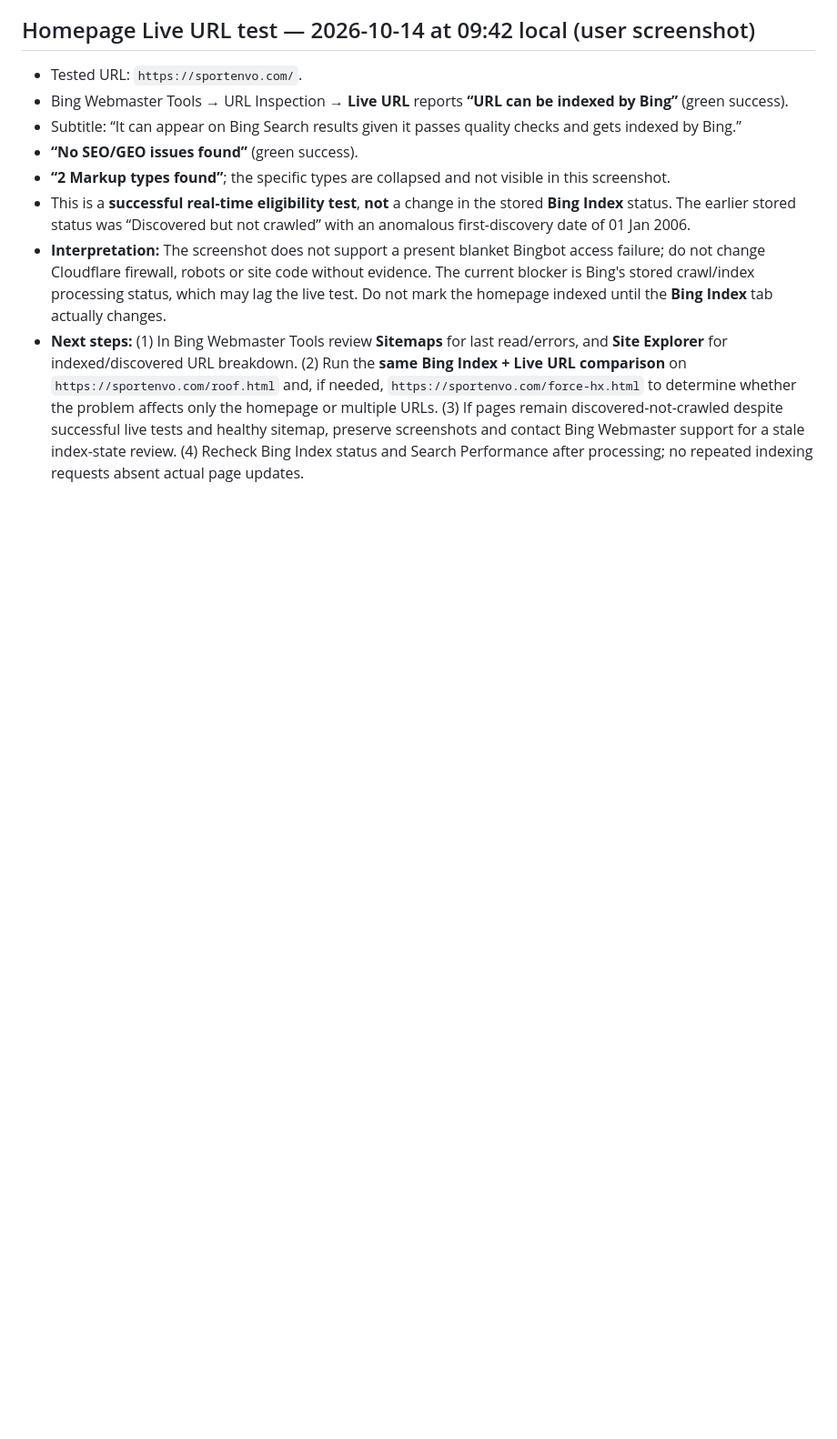
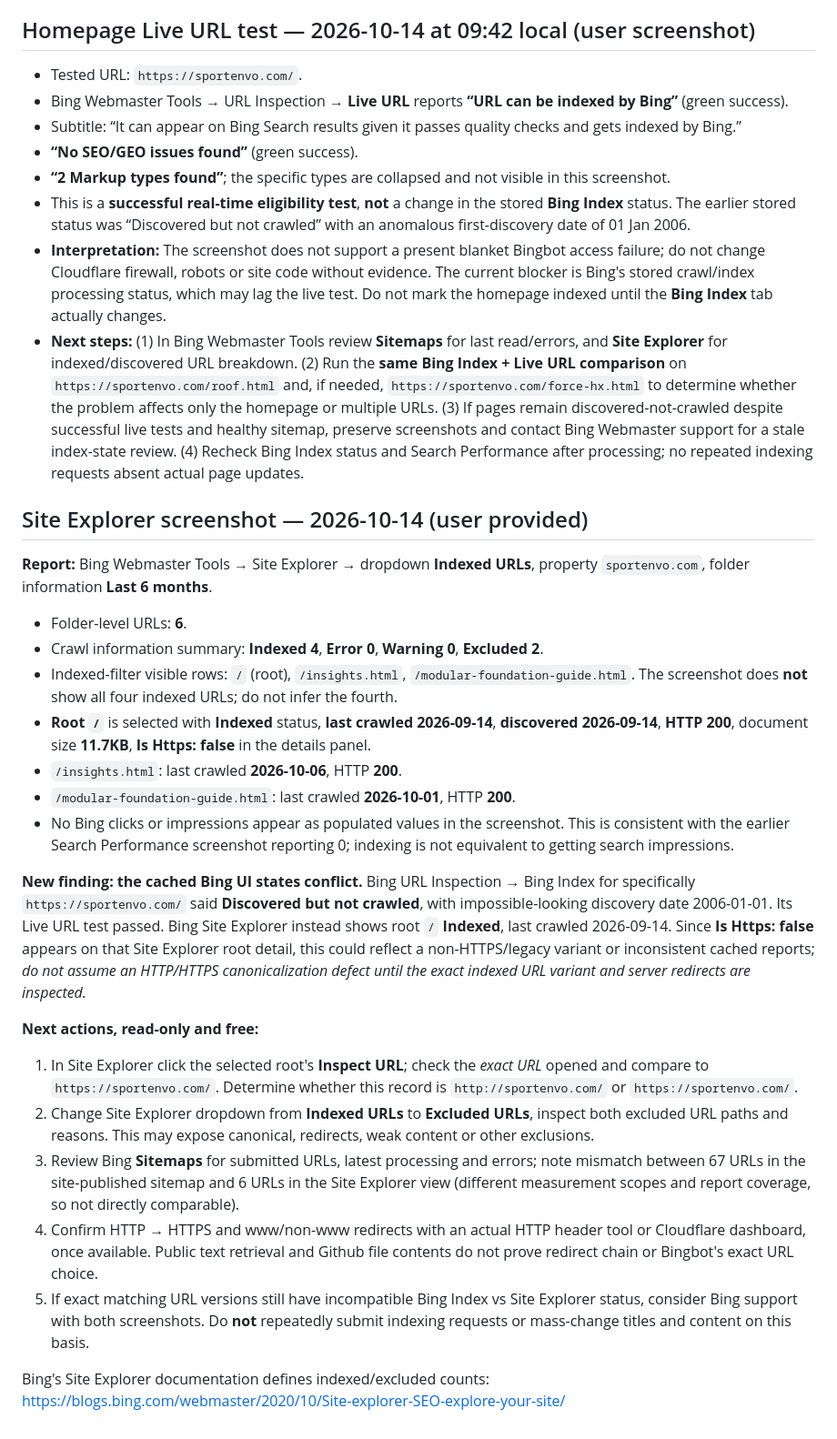
Before and after one commit to songliuxing660-cloud/sportenvo, a Markdown page: ops/bing-ai-performance-baseline-2026-10-14.md, the part around the change. Shown at 91% size. Rendered like a GitHub page; blank space fills up the shorter version.

Commit message:
docs: reconcile Bing Site Explorer 4 indexed 2 excluded with URL Inspection conflict

```diff
--- a/ops/bing-ai-performance-baseline-2026-10-14.md
+++ b/ops/bing-ai-performance-baseline-2026-10-14.md
@@ -146,3 +146,26 @@ Bing help: https://www.bing.com/webmasters/help/search-performance-c680da36 and
 - This is a **successful real-time eligibility test**, **not** a change in the stored **Bing Index** status. The earlier stored status was “Discovered but not crawled” with an anomalous first-discovery date of 01 Jan 2006.
 - **Interpretation:** The screenshot does not support a present blanket Bingbot access failure; do not change Cloudflare firewall, robots or site code without evidence. The current blocker is Bing's stored crawl/index processing status, which may lag the live test. Do not mark the homepage indexed until the **Bing Index** tab actually changes.
 - **Next steps:** (1) In Bing Webmaster Tools review **Sitemaps** for last read/errors, and **Site Explorer** for indexed/discovered URL breakdown. (2) Run the **same Bing Index + Live URL comparison** on `https://sportenvo.com/roof.html` and, if needed, `https://sportenvo.com/force-hx.html` to determine whether the problem affects only the homepage or multiple URLs. (3) If pages remain discovered-not-crawled despite successful live tests and healthy sitemap, preserve screenshots and contact Bing Webmaster support for a stale index-state review. (4) Recheck Bing Index status and Search Performance after processing; no repeated indexing requests absent actual page updates.
+
+## Site Explorer screenshot — 2026-10-14 (user provided)
+
+**Report:** Bing Webmaster Tools → Site Explorer → dropdown **Indexed URLs**, property `sportenvo.com`, folder information **Last 6 months**.
+
+- Folder-level URLs: **6**.
+- Crawl information summary: **Indexed 4**, **Error 0**, **Warning 0**, **Excluded 2**.
+- Indexed-filter visible rows: `/` (root), `/insights.html`, `/modular-foundation-guide.html`. The screenshot does **not** show all four indexed URLs; do not infer the fourth.
+- **Root `/`** is selected with **Indexed** status, **last crawled 2026-09-14**, **discovered 2026-09-14**, **HTTP 200**, document size **11.7KB**, **Is Https: false** in the details panel.
+- `/insights.html`: last crawled **2026-10-06**, HTTP **200**.
+- `/modular-foundation-guide.html`: last crawled **2026-10-01**, HTTP **200**.
+- No Bing clicks or impressions appear as populated values in the screenshot. This is consistent with the earlier Search Performance screenshot reporting 0; indexing is not equivalent to getting search impressions.
+
+**New finding: the cached Bing UI states conflict.** Bing URL Inspection → Bing Index for specifically `https://sportenvo.com/` said **Discovered but not crawled**, with impossible-looking discovery date 2006-01-01. Its Live URL test passed. Bing Site Explorer instead shows root `/` **Indexed**, last crawled 2026-09-14. Since **Is Https: false** appears on that Site Explorer root detail, this could reflect a non-HTTPS/legacy variant or inconsistent cached reports; *do not assume an HTTP/HTTPS canonicalization defect until the exact indexed URL variant and server redirects are inspected.*
+
+**Next actions, read-only and free:**
+1. In Site Explorer click the selected root's **Inspect URL**; check the *exact URL* opened and compare to `https://sportenvo.com/`. Determine whether this record is `http://sportenvo.com/` or `https://sportenvo.com/`.
+2. Change Site Explorer dropdown from **Indexed URLs** to **Excluded URLs**, inspect both excluded URL paths and reasons. This may expose canonical, redirects, weak content or other exclusions.
+3. Review Bing **Sitemaps** for submitted URLs, latest processing and errors; note mismatch between 67 URLs in the site-published sitemap and 6 URLs in the Site Explorer view (different measurement scopes and report coverage, so not directly comparable).
+4. Confirm HTTP → HTTPS and www/non-www redirects with an actual HTTP header tool or Cloudflare dashboard, once available. Public text retrieval and Github file contents do not prove redirect chain or Bingbot's exact URL choice.
+5. If exact matching URL versions still have incompatible Bing Index vs Site Explorer status, consider Bing support with both screenshots. Do **not** repeatedly submit indexing requests or mass-change titles and content on this basis.
+
+Bing's Site Explorer documentation defines indexed/excluded counts: https://blogs.bing.com/webmaster/2020/10/Site-explorer-SEO-explore-your-site/
```
